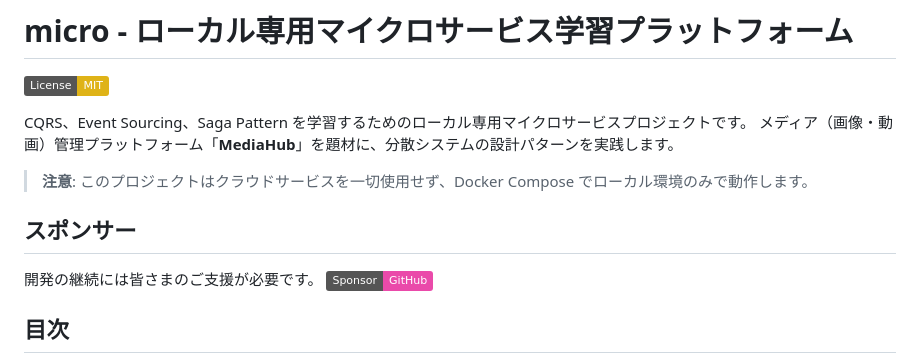
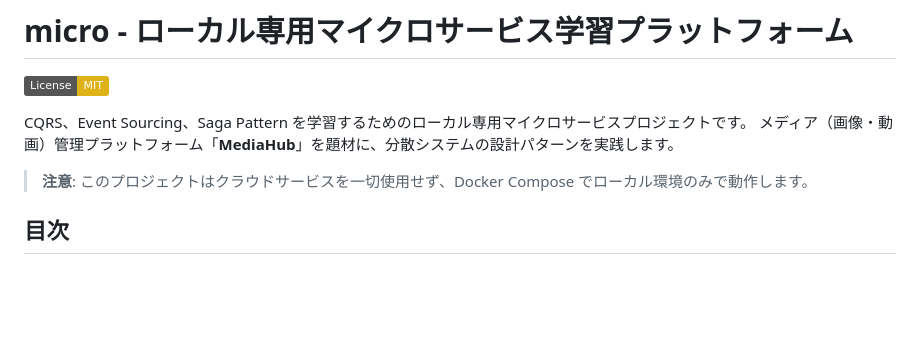
Before and after one commit to nao1215/micro, a Markdown page: README.md, the part around the change. Drawn GitHub-style; badges without logos; blank space fills up the shorter version.

Commit message:
スポンサー削除

```diff
--- a/README.md
+++ b/README.md
@@ -6,11 +6,6 @@ CQRS、Event Sourcing、Saga Pattern を学習するためのローカル専用
 メディア（画像・動画）管理プラットフォーム「**MediaHub**」を題材に、分散システムの設計パターンを実践します。
 
 > **注意**: このプロジェクトはクラウドサービスを一切使用せず、Docker Compose でローカル環境のみで動作します。
-
-## スポンサー
-
-開発の継続には皆さまのご支援が必要です。
-[![GitHub Sponsors](https://img.shields.io/badge/Sponsor-GitHub-ea4aaa)](https://github.com/sponsors/nao1215)
 
 ## 目次
 
```
